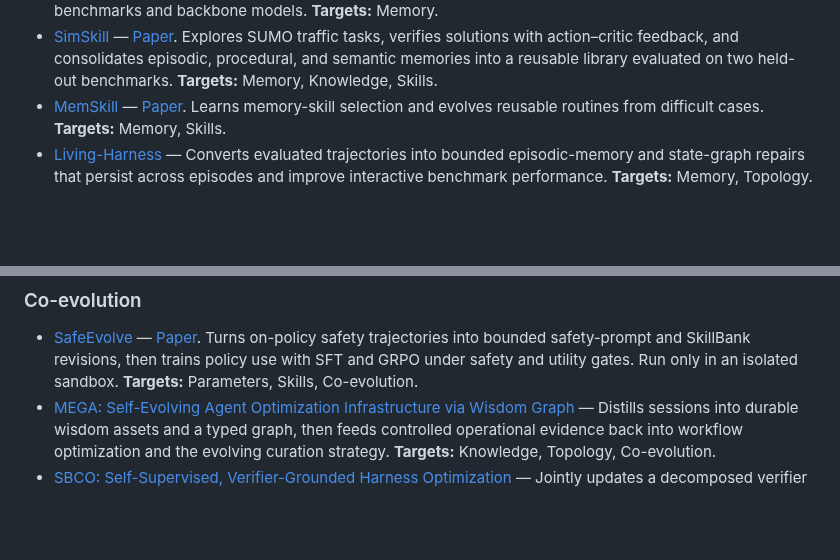
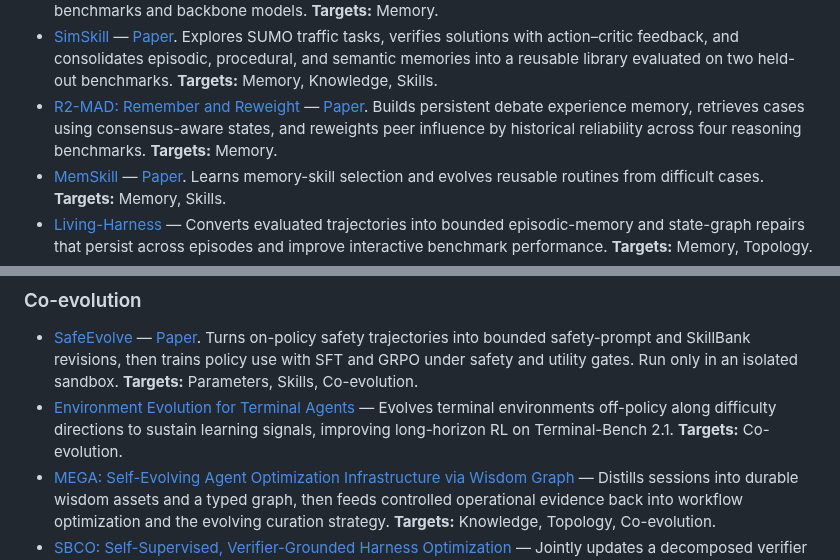
Before and after one commit to YuxingLu613/awesome-agentic-evolution, a Markdown page: README.md, 2 parts joined by grey strips. Drawn GitHub-style; blank space fills up the shorter version.

```diff
--- a/README.md
+++ b/README.md
@@ -182,6 +182,11 @@ attached to the same entry instead of being counted again.
   and consolidates episodic, procedural, and semantic memories into a reusable
   library evaluated on two held-out benchmarks.
   **Targets:** Memory, Knowledge, Skills.
+- [R2-MAD: Remember and Reweight](https://github.com/KylJin/R2-MAD) — [Paper](https://arxiv.org/abs/2609.03619).
+  Builds persistent debate experience memory, retrieves cases using consensus-aware
+  states, and reweights peer influence by historical reliability across four
+  reasoning benchmarks.
+  **Targets:** Memory.
 - [MemSkill](https://github.com/ViktorAxelsen/MemSkill) — [Paper](https://arxiv.org/abs/2602.02474).
   Learns memory-skill selection and evolves reusable routines from difficult
   cases.
@@ -631,6 +636,10 @@ attached to the same entry instead of being counted again.
   revisions, then trains policy use with SFT and GRPO under safety and utility
   gates. Run only in an isolated sandbox.
   **Targets:** Parameters, Skills, Co-evolution.
+- [Environment Evolution for Terminal Agents](https://arxiv.org/abs/2609.04128) —
+  Evolves terminal environments off-policy along difficulty directions to sustain
+  learning signals, improving long-horizon RL on Terminal-Bench 2.1.
+  **Targets:** Co-evolution.
 - [MEGA: Self-Evolving Agent Optimization Infrastructure via Wisdom Graph](https://arxiv.org/abs/2608.10504)
   — Distills sessions into durable wisdom assets and a typed graph, then feeds
   controlled operational evidence back into workflow optimization and the
```
Also changed, not shown: other parts of README.md (+1 -1 lines), CHANGELOG.md (+8 -0 lines).
